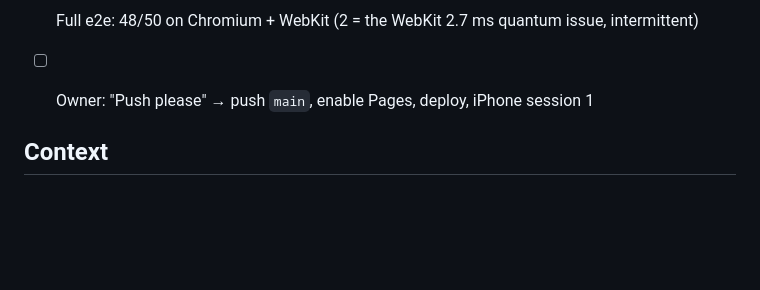
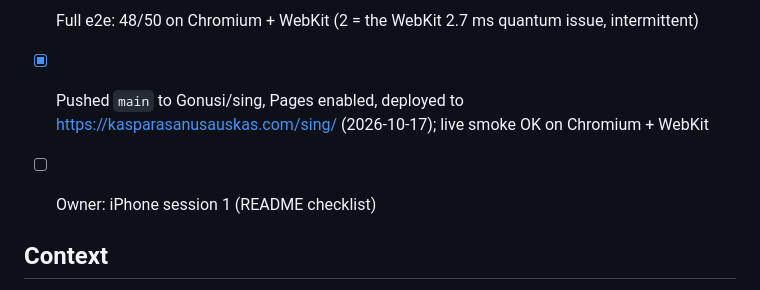
Before and after one commit to Gonusi/sing, a Markdown page: PLAN.md, the part around the change. GitHub-like rendering; blank space fills up the shorter version.

Commit message:
PLAN: deployed
Co-Authored-By: Claude Opus 5.5 <noreply@anthropic.com>

```diff
--- a/PLAN.md
+++ b/PLAN.md
@@ -21,7 +21,8 @@
   - [x] tester: e2e for vocal takes (first take + overdub, output correlates with input, seam) and echo (wet energy follows slider)
 - [x] Final report for the owner (README: push + Pages steps, iPhone checklist; spec deviations in PLAN)
 - [x] Full e2e: 48/50 on Chromium + WebKit (2 = the WebKit 2.7 ms quantum issue, intermittent)
-- [ ] Owner: "Push please" → push `main`, enable Pages, deploy, iPhone session 1
+- [x] Pushed `main` to Gonusi/sing, Pages enabled, deployed to https://kasparasanusauskas.com/sing/ (2026-10-17); live smoke OK on Chromium + WebKit
+- [ ] Owner: iPhone session 1 (README checklist)
 
 
 ## Context
```
